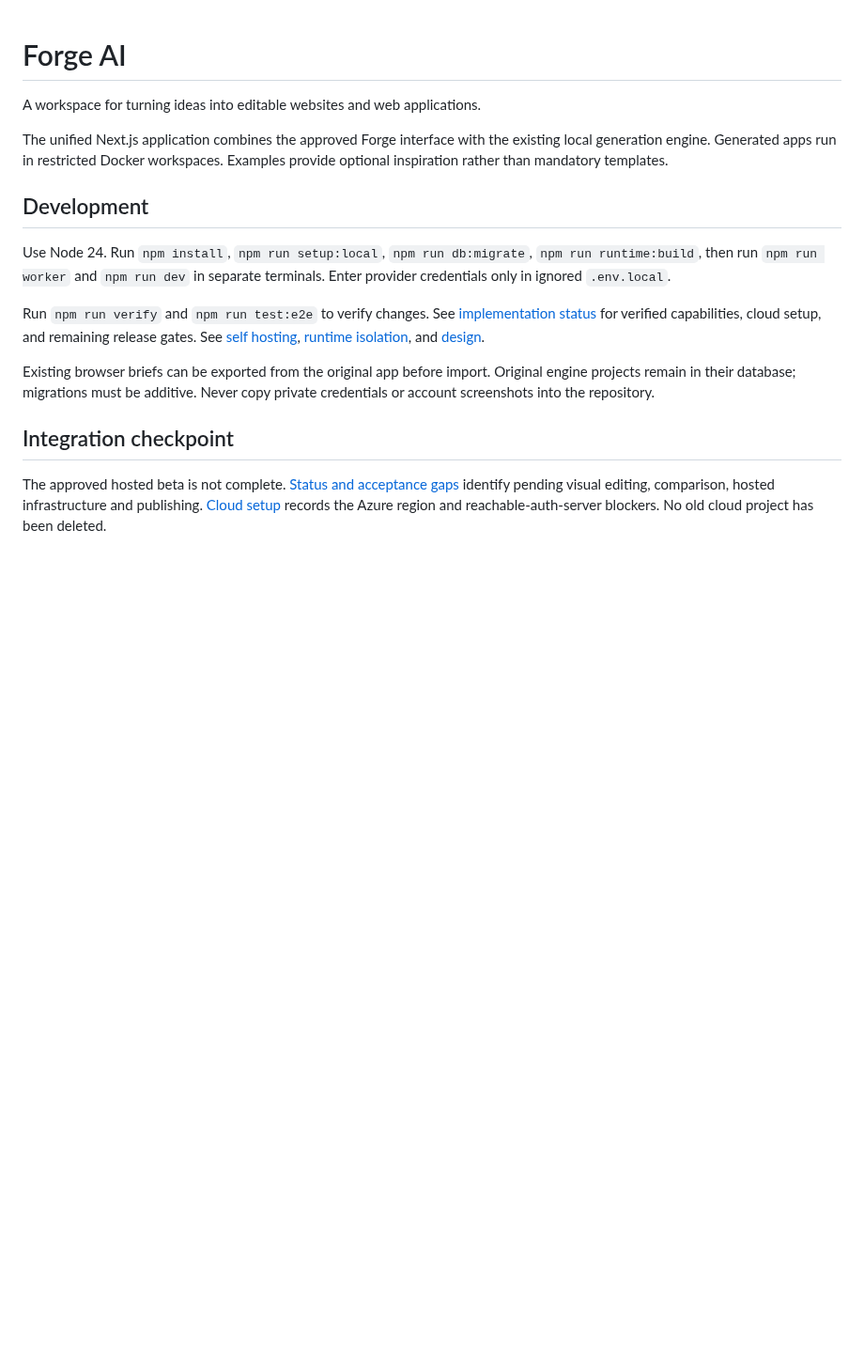
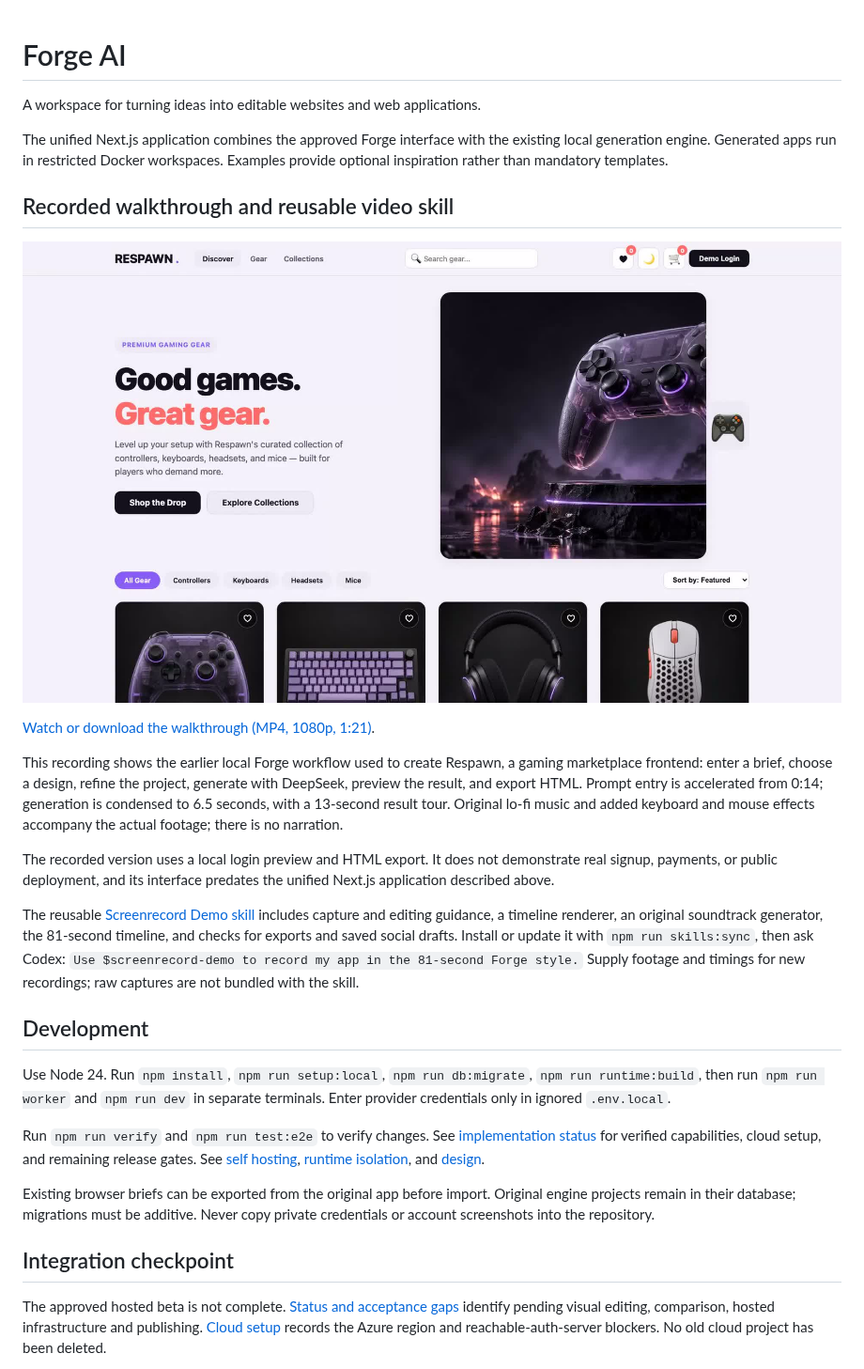
Before and after one commit to shellcat-com/forge-ai, a Markdown page: README.md, the part around the change. Shown at 94% size. Rendered like a GitHub page; pictures changed too: docs/media/forge-workflow-poster.jpg (added); blank space fills up the shorter version.

Commit message:
Add Screenrecord Demo skill and 81-second Forge walkthrough (#21)
* Add reusable screenrecord demo skill and 81-second Forge walkthrough

* Record walkthrough publication validation and limitations

```diff
--- a/README.md
+++ b/README.md
@@ -3,6 +3,18 @@
 A workspace for turning ideas into editable websites and web applications.
 
 The unified Next.js application combines the approved Forge interface with the existing local generation engine. Generated apps run in restricted Docker workspaces. Examples provide optional inspiration rather than mandatory templates.
+
+## Recorded walkthrough and reusable video skill
+
+[![Watch the 81-second Forge walkthrough](docs/media/forge-workflow-poster.jpg)](docs/media/forge-workflow.mp4)
+
+[Watch or download the walkthrough (MP4, 1080p, 1:21)](docs/media/forge-workflow.mp4).
+
+This recording shows the earlier local Forge workflow used to create Respawn, a gaming marketplace frontend: enter a brief, choose a design, refine the project, generate with DeepSeek, preview the result, and export HTML. Prompt entry is accelerated from 0:14; generation is condensed to 6.5 seconds, with a 13-second result tour. Original lo-fi music and added keyboard and mouse effects accompany the actual footage; there is no narration.
+
+The recorded version uses a local login preview and HTML export. It does not demonstrate real signup, payments, or public deployment, and its interface predates the unified Next.js application described above.
+
+The reusable [Screenrecord Demo skill](skills/screenrecord-demo/SKILL.md) includes capture and editing guidance, a timeline renderer, an original soundtrack generator, the 81-second timeline, and checks for exports and saved social drafts. Install or update it with `npm run skills:sync`, then ask Codex: `Use $screenrecord-demo to record my app in the 81-second Forge style.` Supply footage and timings for new recordings; raw captures are not bundled with the skill.
 
 ## Development
 
```
Also changed, not shown: docs/reports/screenrecord-demo-publication.md (added, +22 -0 lines), skills/screenrecord-demo/SKILL.md (added, +43 -0 lines), 10 other files.
